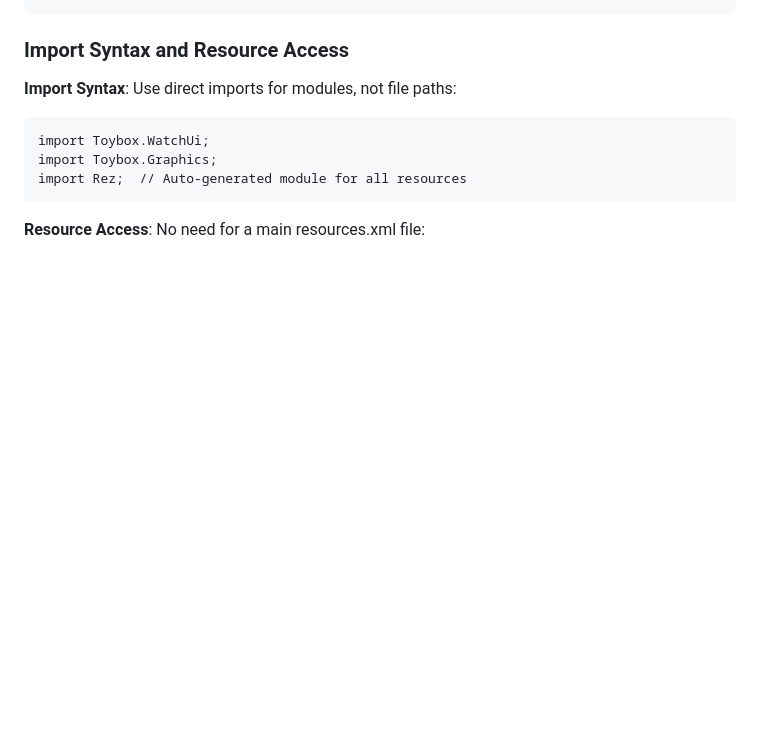
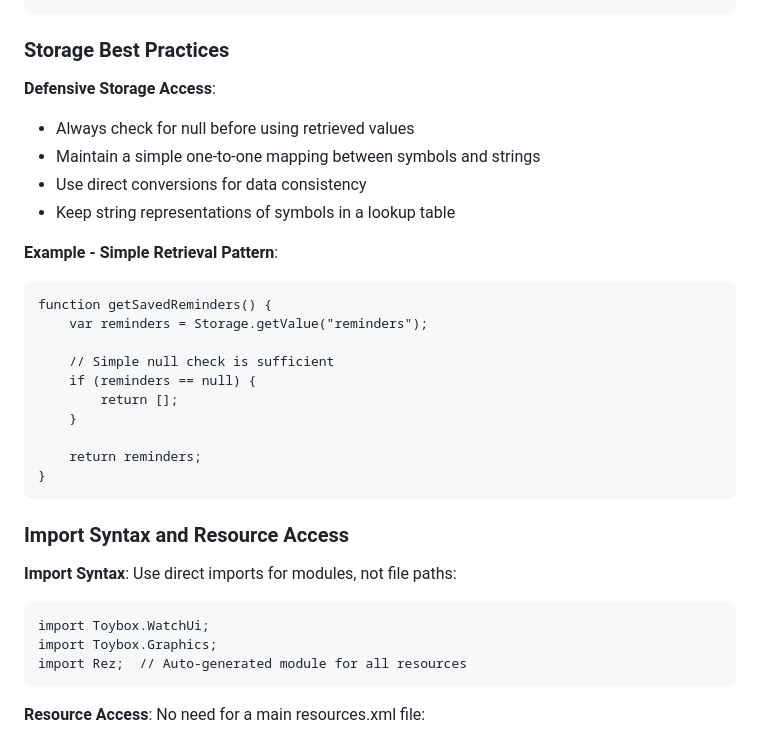
Before and after one commit to rambip/garmin-reminder-app, a Markdown page: AGENTS.md, the part around one of its changes. GitHub-like rendering; blank space fills up the shorter version.

````diff
--- a/AGENTS.md
+++ b/AGENTS.md
@@ -250,3 +311,25 @@ if (categoryStrings.hasKey(categorySymbol)) {
+### Storage Best Practices
+
+**Defensive Storage Access**:
+- Always check for null before using retrieved values
+- Maintain a simple one-to-one mapping between symbols and strings
+- Use direct conversions for data consistency
+- Keep string representations of symbols in a lookup table
+
+**Example - Simple Retrieval Pattern**:
+```
+function getSavedReminders() {
+    var reminders = Storage.getValue("reminders");
+
+    // Simple null check is sufficient
+    if (reminders == null) {
+        return [];
+    }
+
+    return reminders;
+}
+```
+
 ### Import Syntax and Resource Access
 
 **Import Syntax**: Use direct imports for modules, not file paths:
````
Also changed, not shown: other parts of AGENTS.md (+61 -0 lines).
